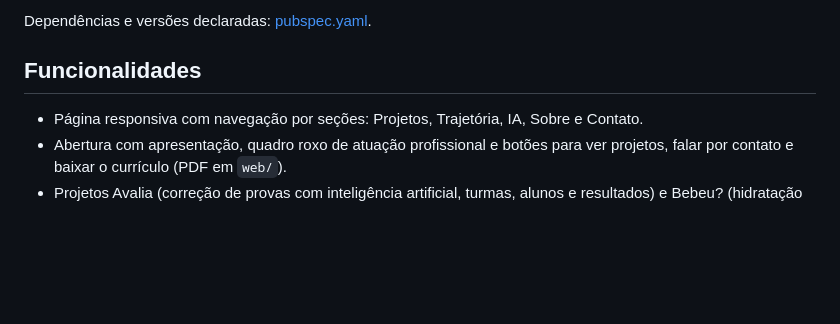
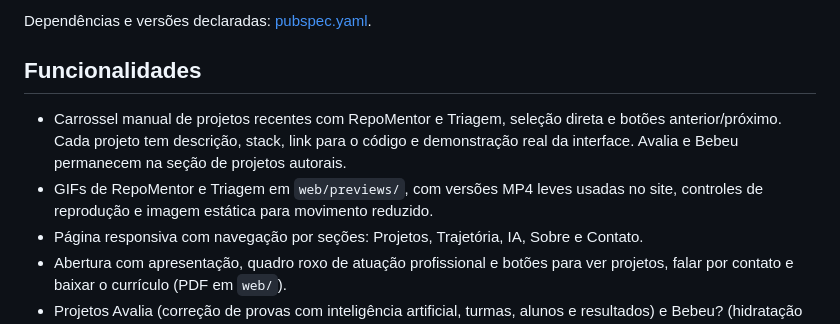
Before and after one commit to FloraRosaPupo/Portifolio, a Markdown page: README.md, the part around the change. Drawn GitHub-style; blank space fills up the shorter version.

Commit message:
feat: destaca RepoMentor e Triagem com demos e tecnologias

```diff
--- a/README.md
+++ b/README.md
@@ -14,6 +14,8 @@ Dependências e versões declaradas: [pubspec.yaml](pubspec.yaml).
 
 ## Funcionalidades
 
+- Carrossel manual de projetos recentes com RepoMentor e Triagem, seleção direta e botões anterior/próximo. Cada projeto tem descrição, stack, link para o código e demonstração real da interface. Avalia e Bebeu permanecem na seção de projetos autorais.
+- GIFs de RepoMentor e Triagem em `web/previews/`, com versões MP4 leves usadas no site, controles de reprodução e imagem estática para movimento reduzido.
 - Página responsiva com navegação por seções: Projetos, Trajetória, IA, Sobre e Contato.
 - Abertura com apresentação, quadro roxo de atuação profissional e botões para ver projetos, falar por contato e baixar o currículo (PDF em `web/`).
 - Projetos Avalia (correção de provas com inteligência artificial, turmas, alunos e resultados) e Bebeu? (hidratação com widget na tela inicial, notificações locais, armazenamento seguro do token com Flutter Secure Storage e backend em Node.js e PostgreSQL), com prévias de 10 segundos em loop, silenciosas, leves e com dados demonstrativos. Movimento reduzido usa imagens estáticas.
```
Also changed, not shown: docs/projetos-recentes.md (added, +47 -0 lines), assets/projects/repomentor.png (added), assets/projects/triagem.png (added), 11 other files.
